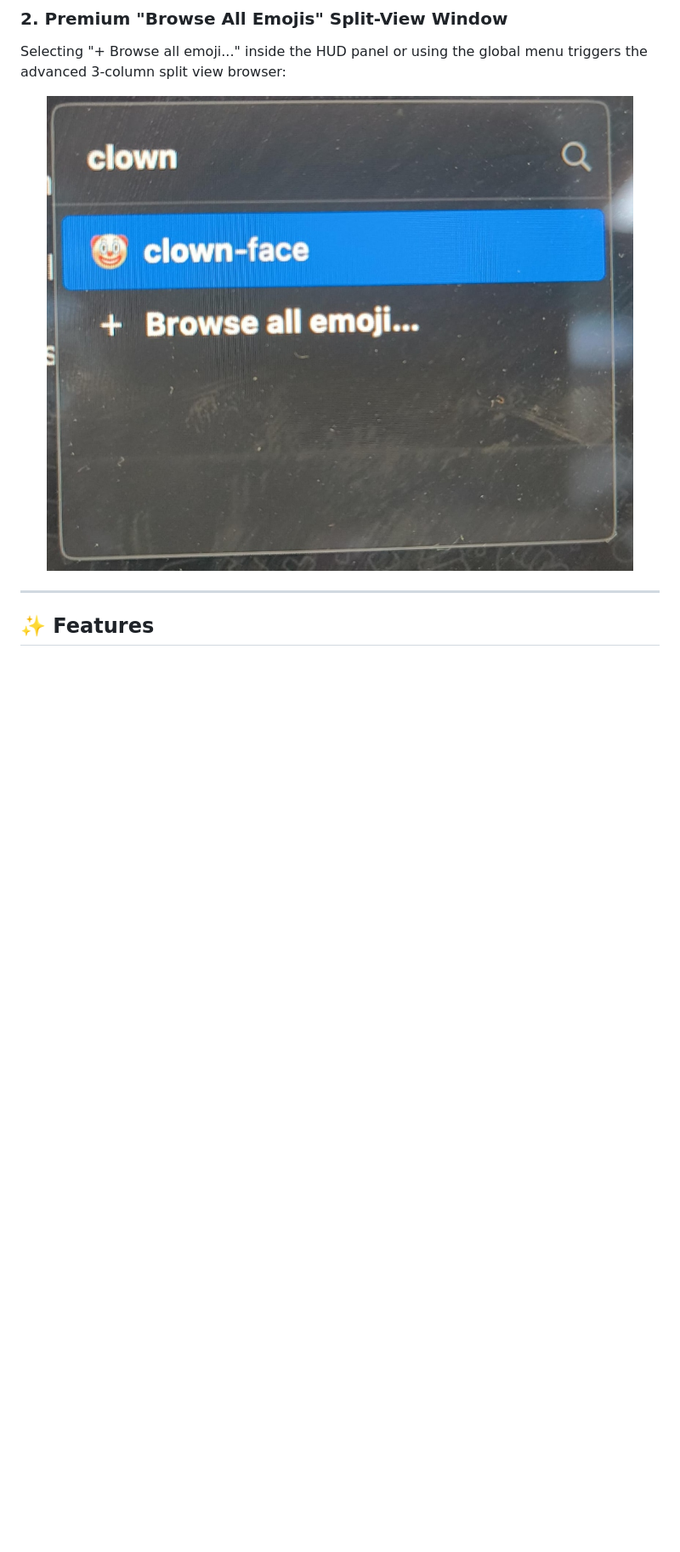
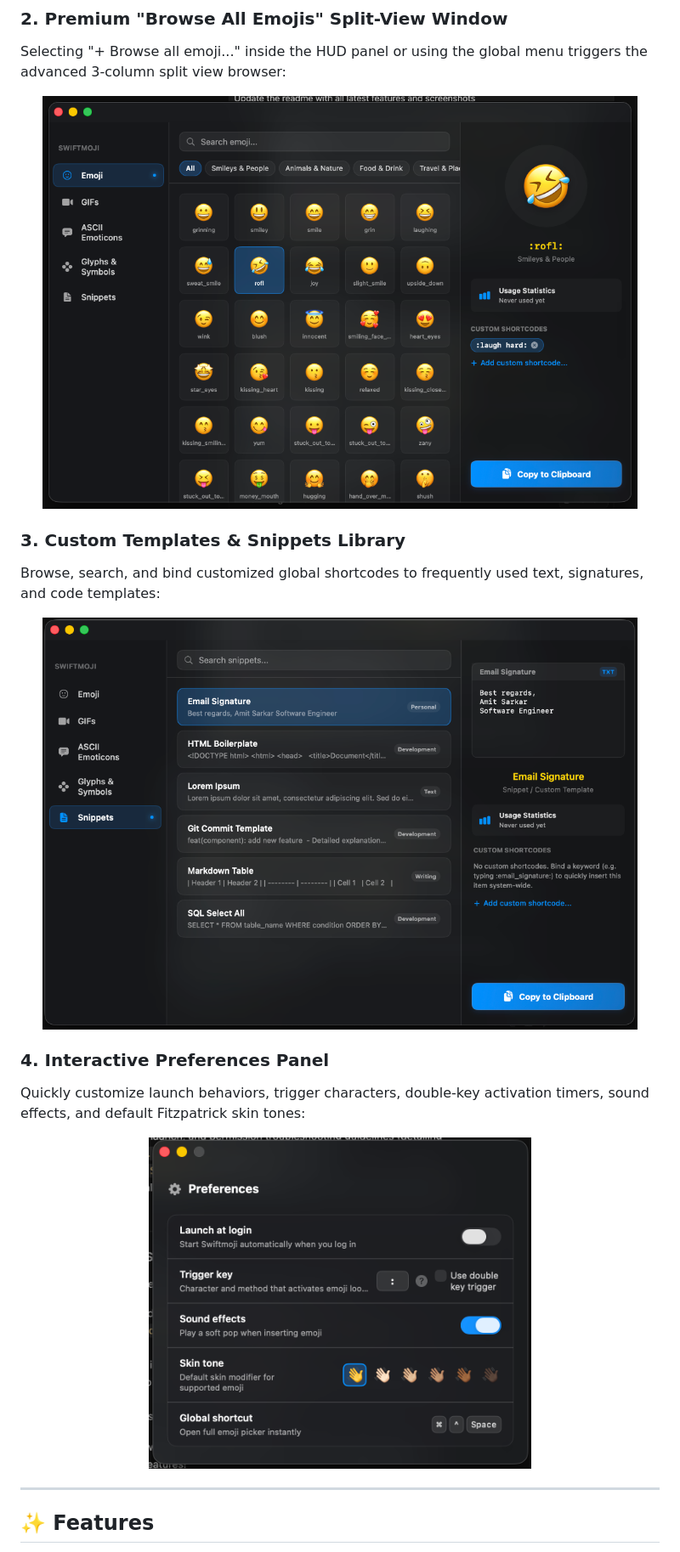
Before and after one commit to amitskr/Swiftmoji, a Markdown page: README.md, the part around the change printed below. Shown: that part at 85% size. Rendered like a GitHub page; pictures changed too: Resources/Screenshots/emoji_browser.png (added), Resources/Screenshots/preferences.png (added), Resources/Screenshots/snippets_browser.png (added); blank space fills up the shorter version.

```diff
--- a/README.md
+++ b/README.md
@@ -23,7 +23,21 @@ When you type your trigger character followed by a keyword, a borderless floatin
 Selecting "+ Browse all emoji..." inside the HUD panel or using the global menu triggers the advanced 3-column split view browser:
 
 <p align="center">
-  <img src="Resources/Screenshots/media__1779973816731.jpg" width="700" alt="Swiftmoji Split-View Browser Mockup" />
+  <img src="Resources/Screenshots/emoji_browser.png" width="700" alt="Swiftmoji Split-View Browser" />
+</p>
+
+### 3. Custom Templates & Snippets Library
+Browse, search, and bind customized global shortcodes to frequently used text, signatures, and code templates:
+
+<p align="center">
+  <img src="Resources/Screenshots/snippets_browser.png" width="700" alt="Snippets Browser" />
+</p>
+
+### 4. Interactive Preferences Panel
+Quickly customize launch behaviors, trigger characters, double-key activation timers, sound effects, and default Fitzpatrick skin tones:
+
+<p align="center">
+  <img src="Resources/Screenshots/preferences.png" width="450" alt="Swiftmoji Preferences" />
 </p>
 
 ---
```
Also changed, not shown: other parts of README.md (+2 -2 lines), Resources/Screenshots/app_icon.png (added), Resources/Screenshots/hud_autocomplete.jpg (added).
